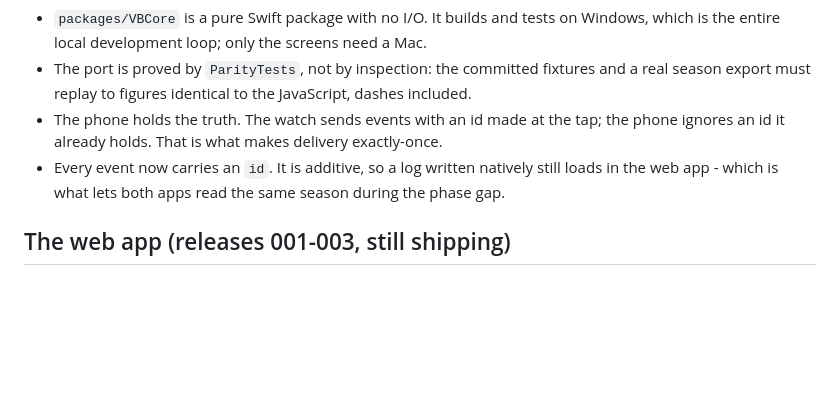
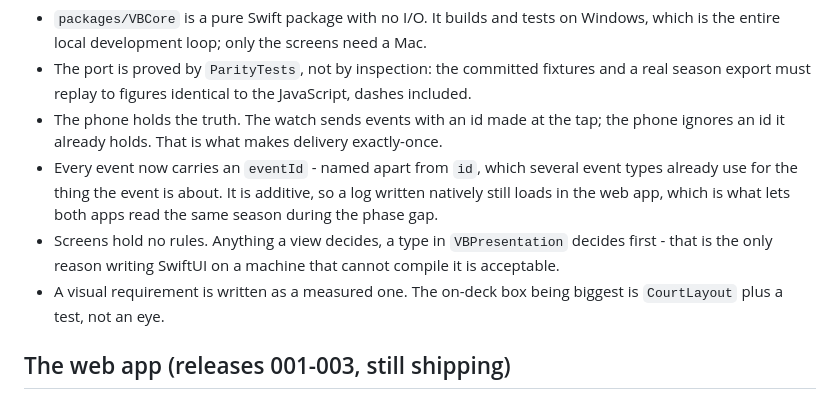
Before and after one commit to mikejsmith1985/VBTracking, a Markdown page: CLAUDE.md, the part around one of its changes. Drawn GitHub-style; blank space fills up the shorter version.

```diff
--- a/CLAUDE.md
+++ b/CLAUDE.md
@@ -50,8 +63,14 @@ in the repository root.
   season export must replay to figures identical to the JavaScript, dashes included.
 - The phone holds the truth. The watch sends events with an id made at the tap; the phone
   ignores an id it already holds. That is what makes delivery exactly-once.
-- Every event now carries an `id`. It is additive, so a log written natively still loads in
-  the web app - which is what lets both apps read the same season during the phase gap.
+- Every event now carries an `eventId` - named apart from `id`, which several event types
+  already use for the thing the event is about. It is additive, so a log written natively
+  still loads in the web app, which is what lets both apps read the same season during the
+  phase gap.
+- Screens hold no rules. Anything a view decides, a type in `VBPresentation` decides first -
+  that is the only reason writing SwiftUI on a machine that cannot compile it is acceptable.
+- A visual requirement is written as a measured one. The on-deck box being biggest is
+  `CourtLayout` plus a test, not an eye.
 
 ## The web app (releases 001-003, still shipping)
 
```
Also changed, not shown: other parts of CLAUDE.md (+13 -0 lines).
